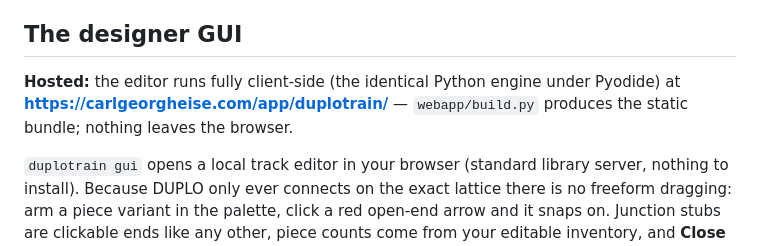
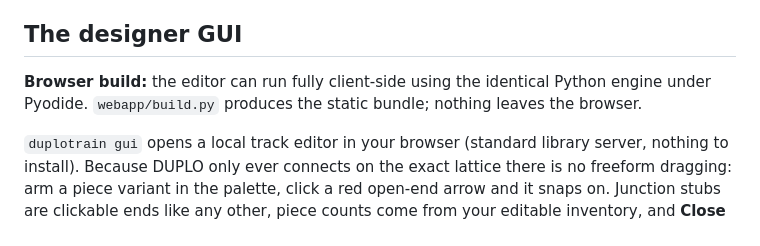
Before and after one commit to senegrom/duplotrain, a Markdown page: README.md, the part around the change. Drawn GitHub-style.

Commit message:
Remove personal domain from documentation

```diff
--- a/README.md
+++ b/README.md
@@ -129,9 +129,9 @@ finished, not dangling.
 
 ## The designer GUI
 
-**Hosted:** the editor runs fully client-side (the identical Python engine under
-Pyodide) at **https://carlgeorgheise.com/app/duplotrain/** — `webapp/build.py`
-produces the static bundle; nothing leaves the browser.
+**Browser build:** the editor can run fully client-side using the identical Python
+engine under Pyodide. `webapp/build.py` produces the static bundle; nothing leaves
+the browser.
 
 `duplotrain gui` opens a local track editor in your browser (standard library server,
 nothing to install). Because DUPLO only ever connects on the exact lattice there is no
```
